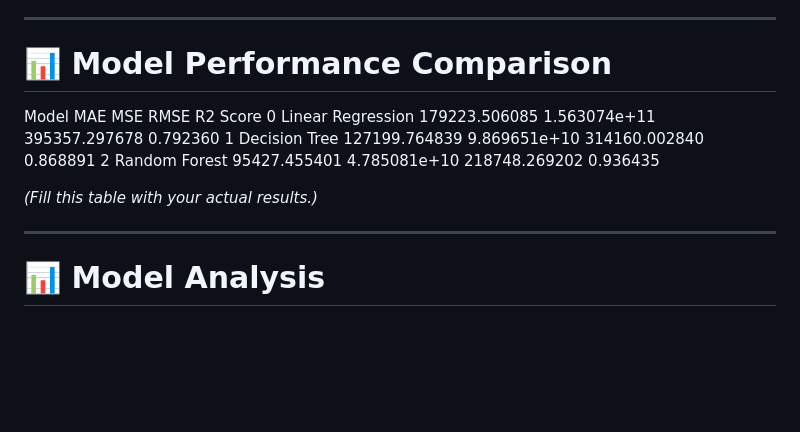
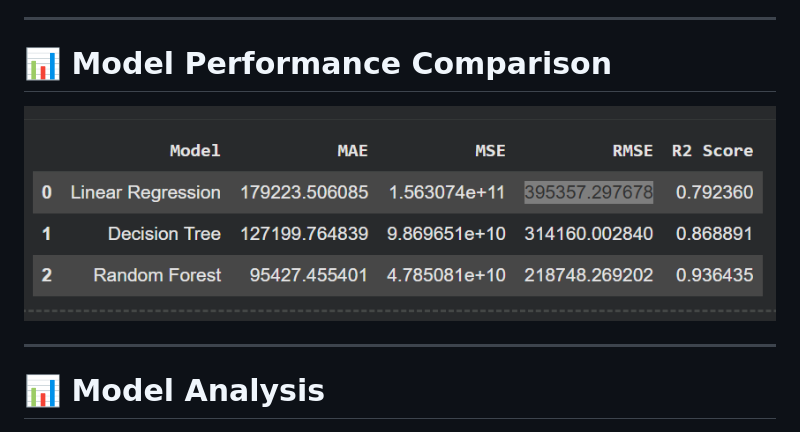
Before and after one commit to manukrishna804/EPOCHS-DATA-SCIENCE, a Markdown page: task-5/Readme.md, the part around the change. Drawn GitHub-style; pictures changed too: task-5/images/table.png (added); blank space fills up the shorter version.

Commit message:
task-5 completed

```diff
--- a/task-5/Readme.md
+++ b/task-5/Readme.md
@@ -177,14 +177,9 @@ The following evaluation metrics were used:
 ---
 
 # 📊 Model Performance Comparison
+![Feature Importance](images/table.png)
 
 
-Model	MAE	MSE	RMSE	R2 Score
-0	Linear Regression	179223.506085	1.563074e+11	395357.297678	0.792360
-1	Decision Tree	127199.764839	9.869651e+10	314160.002840	0.868891
-2	Random Forest	95427.455401	4.785081e+10	218748.269202	0.936435
-
-*(Fill this table with your actual results.)*
 
 ---
 # 📊 Model Analysis
```
